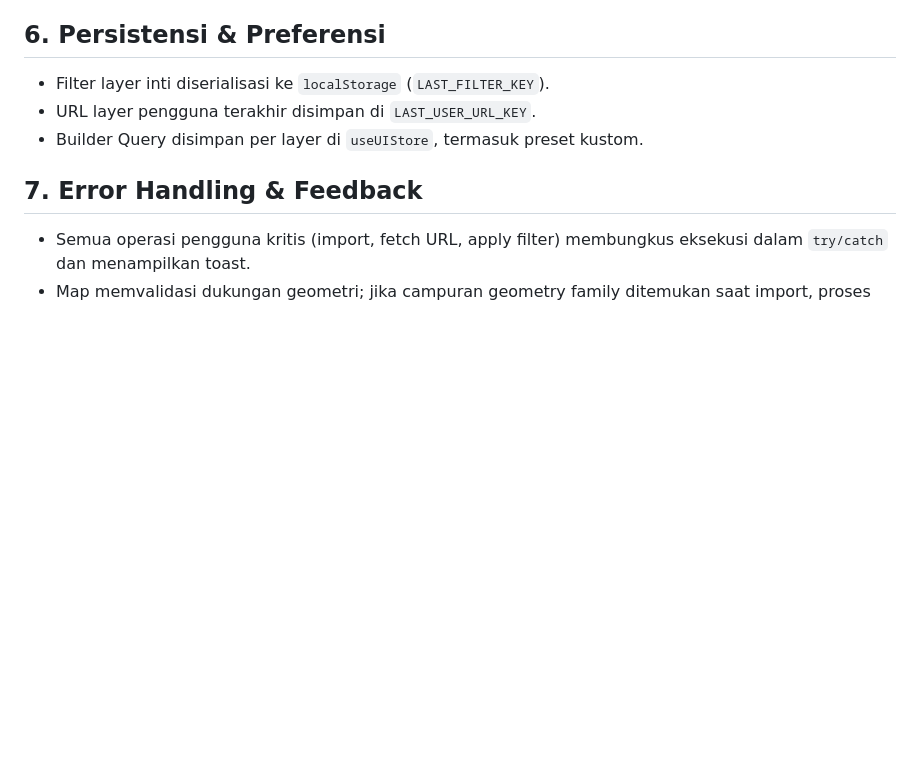
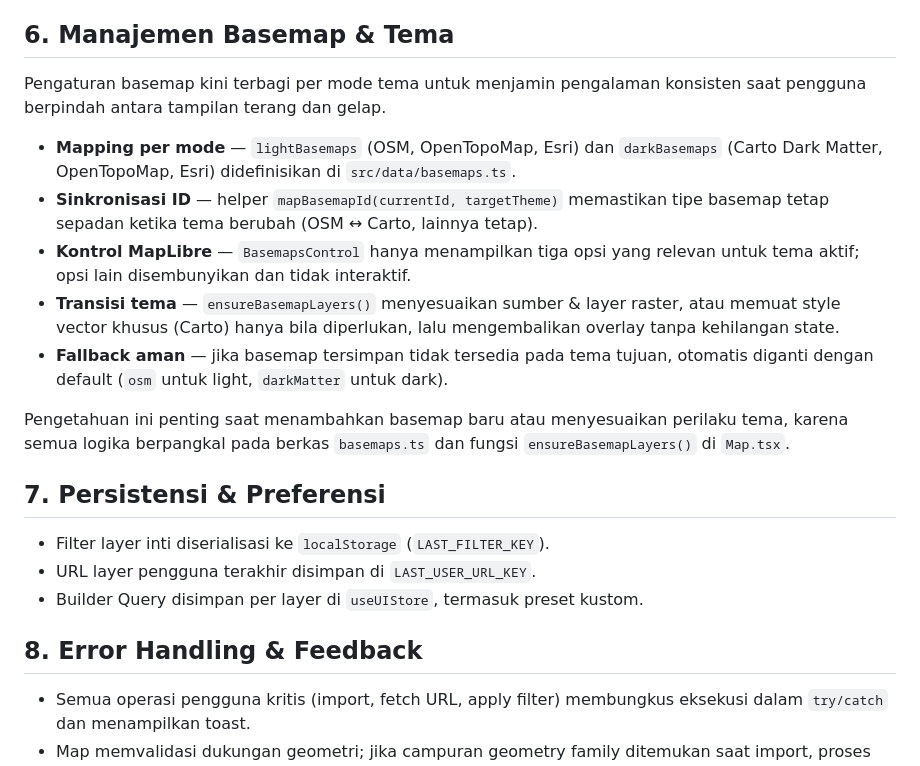
Before and after one commit to AndrerezaMedya/sea-boundaries, a Markdown page: docs/README-general.md, the part around the change. Drawn GitHub-style; blank space fills up the shorter version.

Commit message:
feat: update README to include basemap and theme management details

```diff
--- a/docs/README-general.md
+++ b/docs/README-general.md
@@ -60,13 +60,25 @@ graph TD
 - Map mengikat event `mousemove`, `mouseleave`, `click` untuk memanggil update store (hover/selection) dan membuka popup (`buildPopupHtml`).
 - Sidebar komponen seperti `AttributeTable`, `LayerToggle`, `Legend`, `QueryBuilder` memonitor store menggunakan selectors ringan agar re-render minimal.
 
-## 6. Persistensi & Preferensi
+## 6. Manajemen Basemap & Tema
+
+Pengaturan basemap kini terbagi per mode tema untuk menjamin pengalaman konsisten saat pengguna berpindah antara tampilan terang dan gelap.
+
+- **Mapping per mode** — `lightBasemaps` (OSM, OpenTopoMap, Esri) dan `darkBasemaps` (Carto Dark Matter, OpenTopoMap, Esri) didefinisikan di `src/data/basemaps.ts`.
+- **Sinkronisasi ID** — helper `mapBasemapId(currentId, targetTheme)` memastikan tipe basemap tetap sepadan ketika tema berubah (OSM ↔ Carto, lainnya tetap).
+- **Kontrol MapLibre** — `BasemapsControl` hanya menampilkan tiga opsi yang relevan untuk tema aktif; opsi lain disembunyikan dan tidak interaktif.
+- **Transisi tema** — `ensureBasemapLayers()` menyesuaikan sumber & layer raster, atau memuat style vector khusus (Carto) hanya bila diperlukan, lalu mengembalikan overlay tanpa kehilangan state.
+- **Fallback aman** — jika basemap tersimpan tidak tersedia pada tema tujuan, otomatis diganti dengan default (`osm` untuk light, `darkMatter` untuk dark).
+
+Pengetahuan ini penting saat menambahkan basemap baru atau menyesuaikan perilaku tema, karena semua logika berpangkal pada berkas `basemaps.ts` dan fungsi `ensureBasemapLayers()` di `Map.tsx`.
+
+## 7. Persistensi & Preferensi
 
 - Filter layer inti diserialisasi ke `localStorage` (`LAST_FILTER_KEY`).
 - URL layer pengguna terakhir disimpan di `LAST_USER_URL_KEY`.
 - Builder Query disimpan per layer di `useUIStore`, termasuk preset kustom.
 
-## 7. Error Handling & Feedback
+## 8. Error Handling & Feedback
 
 - Semua operasi pengguna kritis (import, fetch URL, apply filter) membungkus eksekusi dalam `try/catch` dan menampilkan toast.
 - Map memvalidasi dukungan geometri; jika campuran geometry family ditemukan saat import, proses dibatalkan dengan pesan.
```
